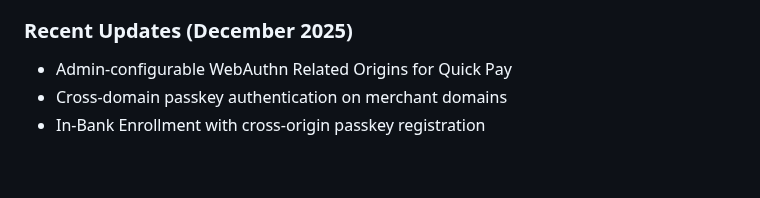
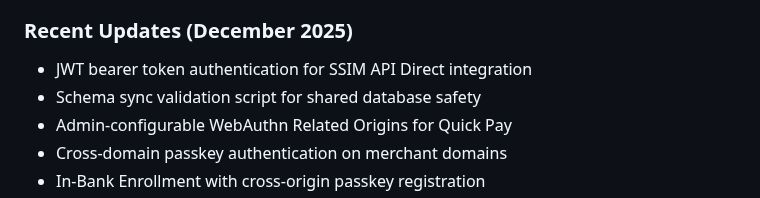
Before and after one commit to jordancrombie/wsim, a Markdown page: README.md, the part around the change. GitHub-like rendering; blank space fills up the shorter version.

```diff
--- a/README.md
+++ b/README.md
@@ -50,6 +50,8 @@ WSIM acts as a credential vault, similar to Apple Pay or Google Pay, allowing us
 
 ### Recent Updates (December 2025)
 
+- JWT bearer token authentication for SSIM API Direct integration
+- Schema sync validation script for shared database safety
 - Admin-configurable WebAuthn Related Origins for Quick Pay
 - Cross-domain passkey authentication on merchant domains
 - In-Bank Enrollment with cross-origin passkey registration
```
Also changed, not shown: CHANGELOG.md (+22 -0 lines), TODO.md (+11 -15 lines).
